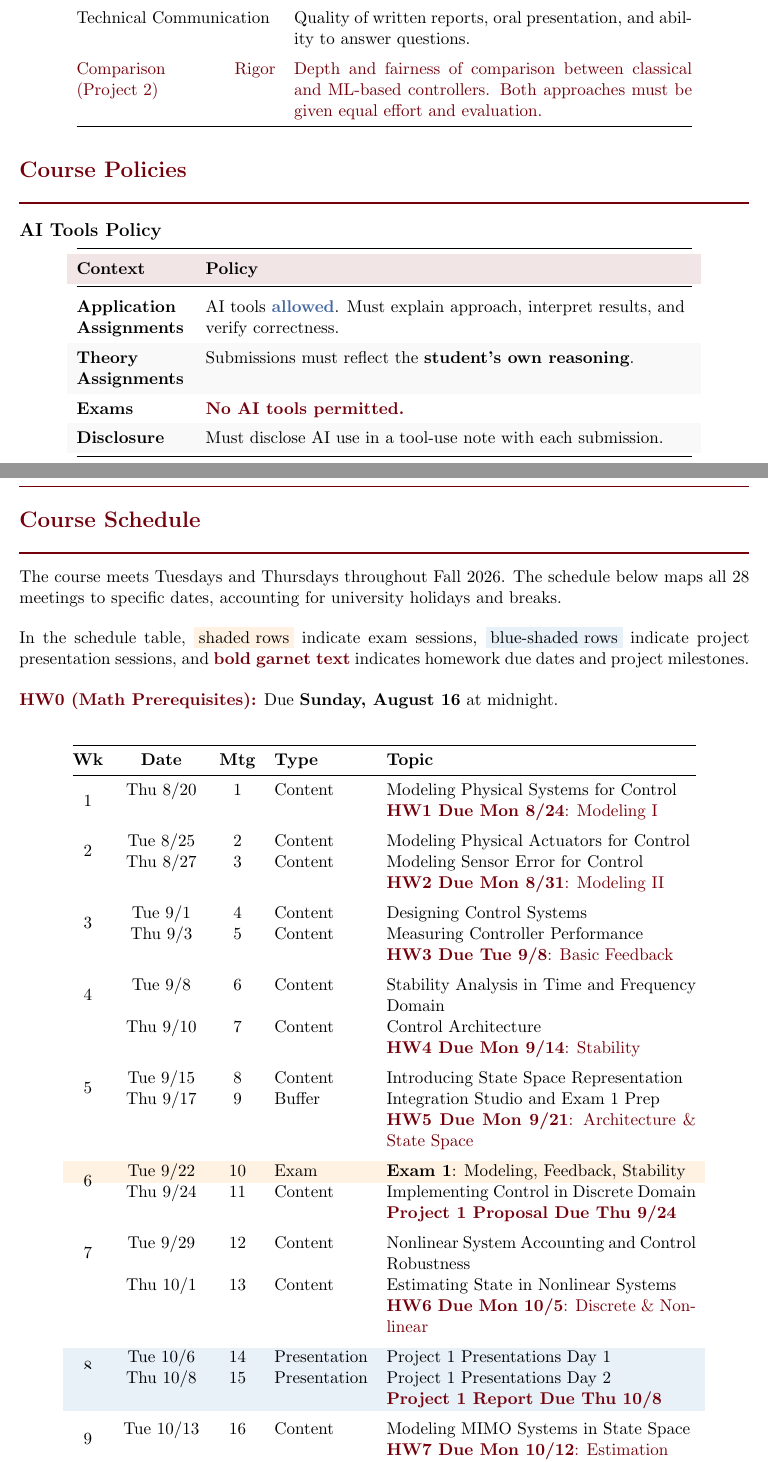
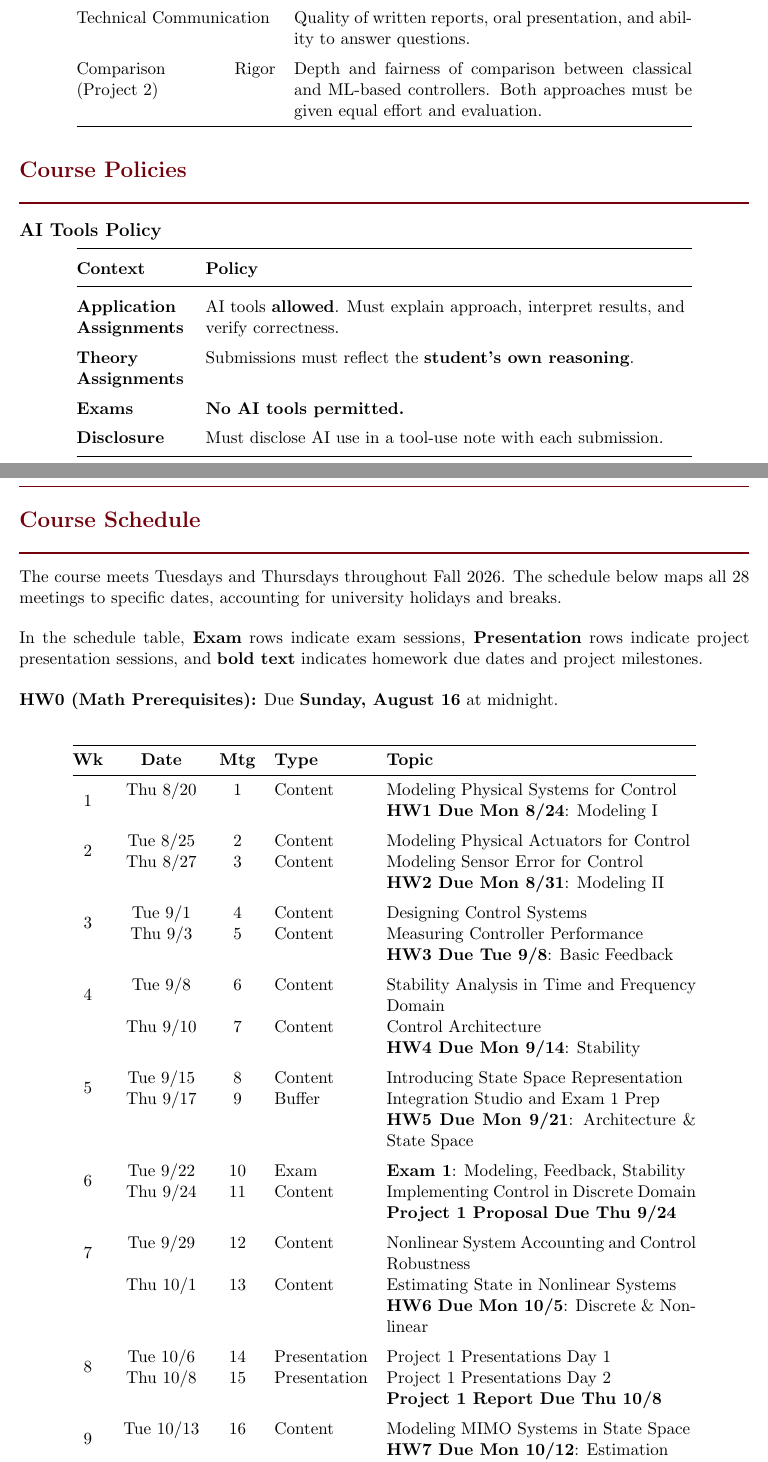
Before and after one commit to j-vaught/TextbookDevelopment, a LaTeX document (Controls_Modern_Practical/syllabus.tex): two parts of pages 9 and 10 of 12, joined at a grey line, cut so that both start at the same text. Compiled offline with pdfLaTeX.

Commit message:
Standardize tables to plain black and white format

```diff
--- a/Controls_Modern_Practical/syllabus.tex
+++ b/Controls_Modern_Practical/syllabus.tex
@@ -499,14 +490,11 @@ Academic integrity violations will result in a zero for the project and referral
 \renewcommand{\arraystretch}{1.4}
 \begin{tabular}{@{}>{\bfseries}L{2.5cm} L{11cm}@{}}
 \toprule
-\rowcolor{UofSCGarnet!10}
 \textbf{Context} & \textbf{Policy} \\
 \midrule
-Application Assignments & AI tools \textcolor{UofSCAtlantic}{\textbf{allowed}}. Must explain approach, interpret results, and verify correctness. \\
-\rowcolor{gray!5}
+Application Assignments & AI tools \textbf{allowed}. Must explain approach, interpret results, and verify correctness. \\
 Theory Assignments & Submissions must reflect the \textbf{student's own reasoning}. \\
-Exams & \textcolor{UofSCGarnet}{\textbf{No AI tools permitted.}} \\
-\rowcolor{gray!5}
+Exams & \textbf{No AI tools permitted.} \\
 Disclosure & Must disclose AI use in a tool-use note with each submission. \\
 \bottomrule
 \end{tabular}
@@ -542,11 +530,11 @@ The course meets Tuesdays and Thursdays throughout Fall 2026. The schedule below
 
 \vspace{0.5em}
 
-\noindent In the schedule table, \colorbox{examrow}{shaded rows} indicate exam sessions, \colorbox{presentrow}{blue-shaded rows} indicate project presentation sessions, and \textcolor{garnet}{\textbf{bold garnet text}} indicates homework due dates and project milestones.
+\noindent In the schedule table, \textbf{Exam} rows indicate exam sessions, \textbf{Presentation} rows indicate project presentation sessions, and \textbf{bold text} indicates homework due dates and project milestones.
 
 \vspace{0.5em}
 
-\noindent\textcolor{garnet}{\textbf{HW0 (Math Prerequisites):}} Due \textbf{Sunday, August 16} at midnight.
+\noindent\textbf{HW0 (Math Prerequisites):} Due \textbf{Sunday, August 16} at midnight.
 
 \vspace{1em}
 
@@ -570,49 +558,46 @@ The course meets Tuesdays and Thursdays throughout Fall 2026. The schedule below
 
 % Week 1 - Content Week 1
 \multirow{2}{*}{1} & Thu 8/20 & 1 & Content & Modeling Physical Systems for Control \\
- & & & & \textcolor{garnet}{\textbf{HW1 Due Mon 8/24}: Modeling I} \\
+ & & & & \textbf{HW1 Due Mon 8/24}: Modeling I \\
 \addlinespace[0.5em]
 
 % Week 2 - Content Week 2
 \multirow{2}{*}{2} & Tue 8/25 & 2 & Content & Modeling Physical Actuators for Control \\
- & Thu 8/27 & 3 & Content & Modeling Sensor Error for Control \newline \textcolor{garnet}{\textbf{HW2 Due Mon 8/31}: Modeling II} \\
+ & Thu 8/27 & 3 & Content & Modeling Sensor Error for Control \newline \textbf{HW2 Due Mon 8/31}: Modeling II \\
 \addlinespace[0.5em]
 
 % Week 3 - Content Week 3
 \multirow{2}{*}{3} & Tue 9/1 & 4 & Content & Designing Control Systems \\
- & Thu 9/3 & 5 & Content & Measuring Controller Performance \newline \textcolor{garnet}{\textbf{HW3 Due Tue 9/8}: Basic Feedback} \\
+ & Thu 9/3 & 5 & Content & Measuring Controller Performance \newline \textbf{HW3 Due Tue 9/8}: Basic Feedback \\
 \addlinespace[0.5em]
 
 % Week 4 - Content Week 4 (Labor Day Monday)
 \multirow{2}{*}{4} & Tue 9/8 & 6 & Content & Stability Analysis in Time and Frequency Domain \\
- & Thu 9/10 & 7 & Content & Control Architecture \newline \textcolor{garnet}{\textbf{HW4 Due Mon 9/14}: Stability} \\
+ & Thu 9/10 & 7 & Content & Control Architecture \newline \textbf{HW4 Due Mon 9/14}: Stability \\
 \addlinespace[0.5em]
 
 % Week 5 - Content Week 5
 \multirow{2}{*}{5} & Tue 9/15 & 8 & Content & Introducing State Space Representation \\
- & Thu 9/17 & 9 & Buffer & Integration Studio and Exam 1 Prep \newline \textcolor{garnet}{\textbf{HW5 Due Mon 9/21}: Architecture \& State Space} \\
+ & Thu 9/17 & 9 & Buffer & Integration Studio and Exam 1 Prep \newline \textbf{HW5 Due Mon 9/21}: Architecture \& State Space \\
 \addlinespace[0.5em]
 
 % Week 6 - Exam 1 + Content Week 6
-\rowcolor{examrow}
 \multirow{2}{*}{6} & Tue 9/22 & 10 & Exam & \textbf{Exam 1}: Modeling, Feedback, Stability \\
- & Thu 9/24 & 11 & Content & Implementing Control in Discrete Domain \newline \textcolor{garnet}{\textbf{Project 1 Proposal Due Thu 9/24}} \\
+ & Thu 9/24 & 11 & Content & Implementing Control in Discrete Domain \newline \textbf{Project 1 Proposal Due Thu 9/24} \\
 \addlinespace[0.5em]
 
 % Week 7 - Content Week 7
 \multirow{2}{*}{7} & Tue 9/29 & 12 & Content & Nonlinear System Accounting and Control Robustness \\
- & Thu 10/1 & 13 & Content & Estimating State in Nonlinear Systems \newline \textcolor{garnet}{\textbf{HW6 Due Mon 10/5}: Discrete \& Nonlinear} \\
+ & Thu 10/1 & 13 & Content & Estimating State in Nonlinear Systems \newline \textbf{HW6 Due Mon 10/5}: Discrete \& Nonlinear \\
 \addlinespace[0.5em]
 
 % Week 8 - Project 1 Presentations
-\rowcolor{presentrow}
 \multirow{2}{*}{8} & Tue 10/6 & 14 & Presentation & Project 1 Presentations Day 1 \\
-\rowcolor{presentrow}
- & Thu 10/8 & 15 & Presentation & Project 1 Presentations Day 2 \newline \textcolor{garnet}{\textbf{Project 1 Report Due Thu 10/8}} \\
+ & Thu 10/8 & 15 & Presentation & Project 1 Presentations Day 2 \newline \textbf{Project 1 Report Due Thu 10/8} \\
 \addlinespace[0.5em]
 
 % Week 9 - Content Week 8 (Fall Break Thu)
-\multirow{2}{*}{9} & Tue 10/13 & 16 & Content & Modeling MIMO Systems in State Space \newline \textcolor{garnet}{\textbf{HW7 Due Mon 10/12}: Estimation} \\
+\multirow{2}{*}{9} & Tue 10/13 & 16 & Content & Modeling MIMO Systems in State Space \newline \textbf{HW7 Due Mon 10/12}: Estimation \\
  & Thu 10/15 & --- & \multicolumn{2}{l}{\textit{Fall Break --- No Class}} \\
 \addlinespace[0.5em]
 
```
Also changed, not shown: Controls_Modern_Practical/syllabus.pdf, Controls_Modern_Practical/syllabus.tex (44 more changed lines).
